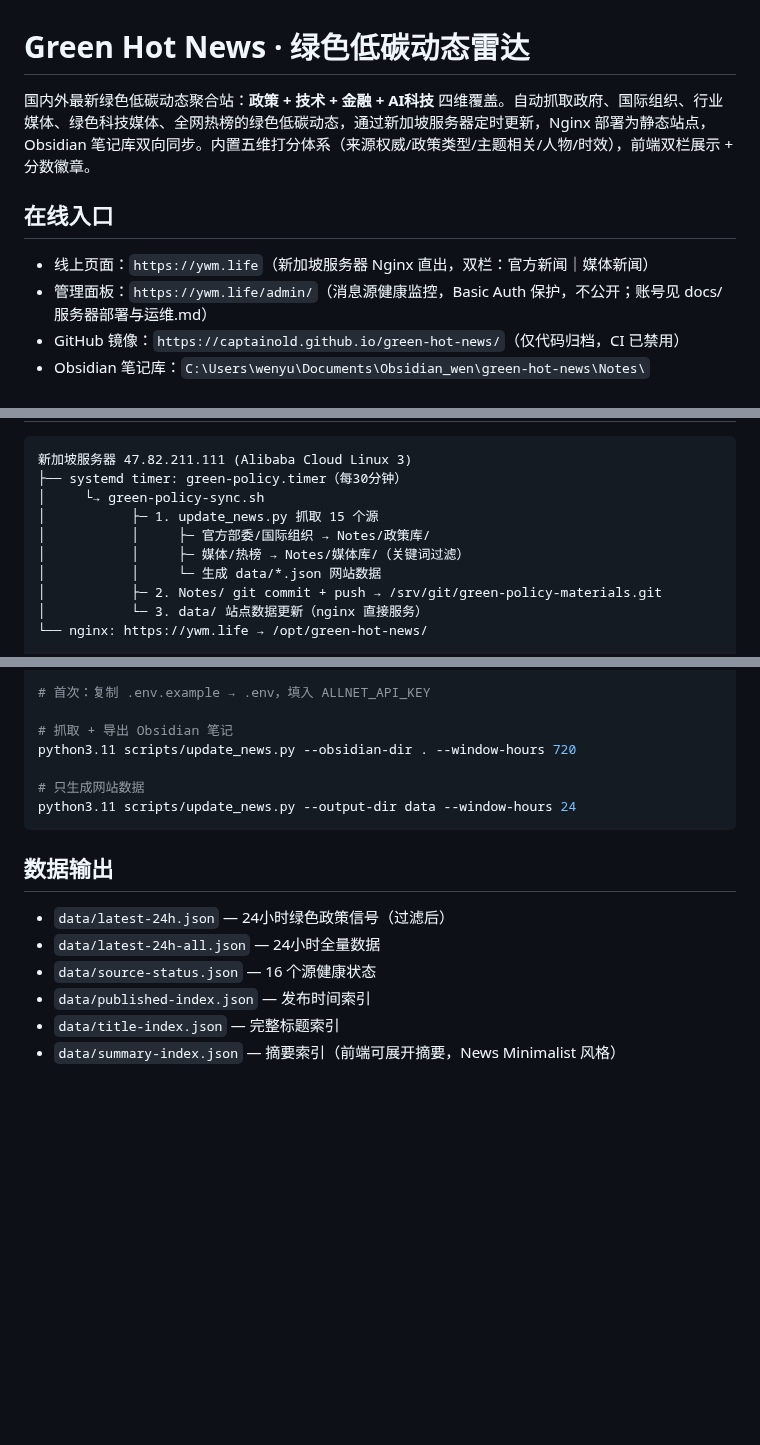
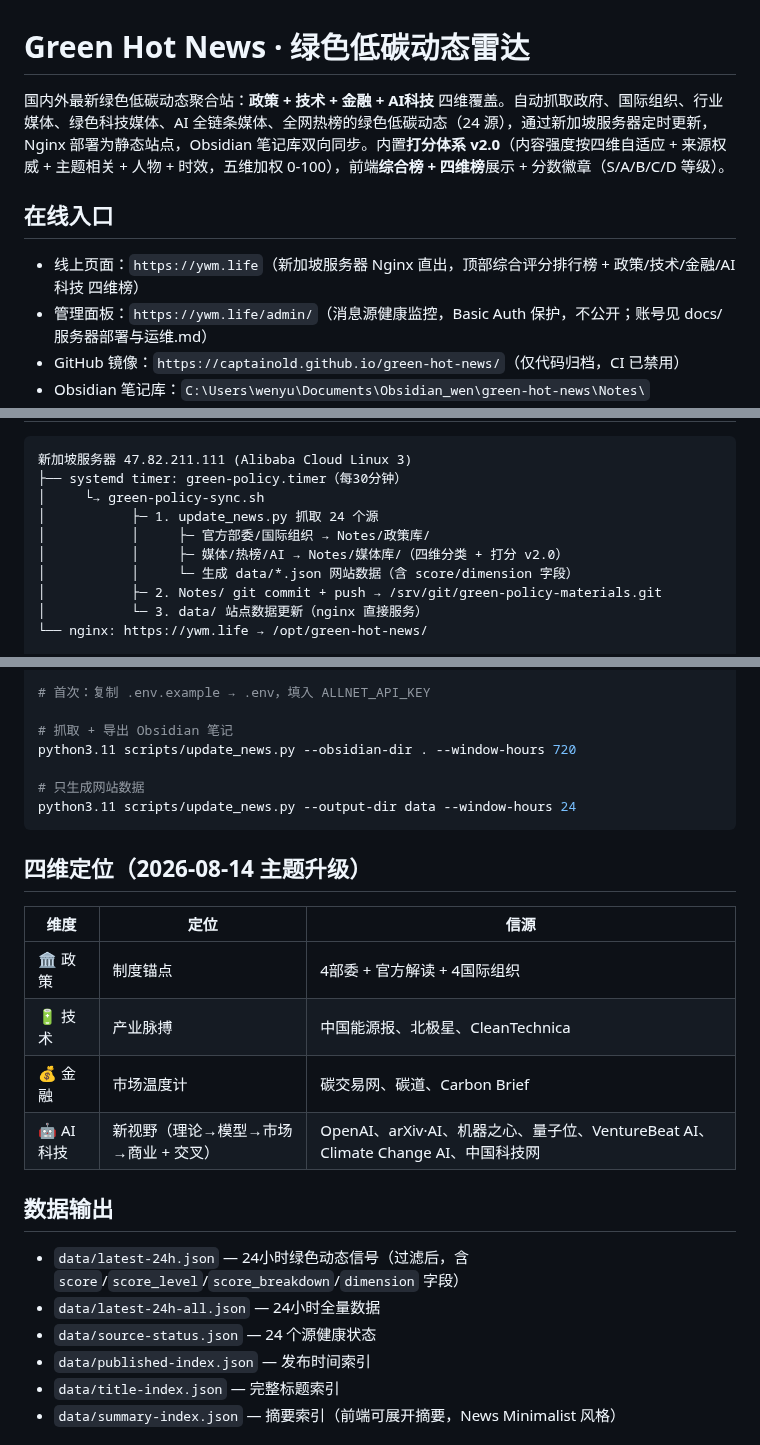
Before and after one commit to captainold/green-hot-news, a Markdown page: README.md, 3 parts joined by grey strips. Drawn GitHub-style; blank space fills up the shorter version.

Commit message:
docs: 项目文档同步 2026-08-14 全部进展
- README: 四维定位表、24源、打分v2.0、综合榜+四维榜、架构图更新
- todo: 打分 v1.0→v2.0、AI科技四维信源扩充
- 标签体系标准: 升级1.1（AI科技全链条关键词+适用范围含媒体库）

````diff
--- a/README.md
+++ b/README.md
@@ -1,10 +1,10 @@
 # Green Hot News · 绿色低碳动态雷达
 
-国内外最新绿色低碳动态聚合站：**政策 + 技术 + 金融 + AI科技** 四维覆盖。自动抓取政府、国际组织、行业媒体、绿色科技媒体、全网热榜的绿色低碳动态，通过新加坡服务器定时更新，Nginx 部署为静态站点，Obsidian 笔记库双向同步。内置五维打分体系（来源权威/政策类型/主题相关/人物/时效），前端双栏展示 + 分数徽章。
+国内外最新绿色低碳动态聚合站：**政策 + 技术 + 金融 + AI科技** 四维覆盖。自动抓取政府、国际组织、行业媒体、绿色科技媒体、AI 全链条媒体、全网热榜的绿色低碳动态（24 源），通过新加坡服务器定时更新，Nginx 部署为静态站点，Obsidian 笔记库双向同步。内置**打分体系 v2.0**（内容强度按四维自适应 + 来源权威 + 主题相关 + 人物 + 时效，五维加权 0-100），前端**综合榜 + 四维榜**展示 + 分数徽章（S/A/B/C/D 等级）。
 
 ## 在线入口
 
-- 线上页面：`https://ywm.life`（新加坡服务器 Nginx 直出，双栏：官方新闻｜媒体新闻）
+- 线上页面：`https://ywm.life`（新加坡服务器 Nginx 直出，顶部综合评分排行榜 + 政策/技术/金融/AI科技 四维榜）
 - 管理面板：`https://ywm.life/admin/`（消息源健康监控，Basic Auth 保护，不公开；账号见 docs/服务器部署与运维.md）
 - GitHub 镜像：`https://captainold.github.io/green-hot-news/`（仅代码归档，CI 已禁用）
 - Obsidian 笔记库：`C:\Users\wenyu\Documents\Obsidian_wen\green-hot-news\Notes\`
@@ -16,10 +16,10 @@
 新加坡服务器 47.82.211.111 (Alibaba Cloud Linux 3)
 ├── systemd timer: green-policy.timer（每30分钟）
 │     └→ green-policy-sync.sh
-│           ├─ 1. update_news.py 抓取 15 个源
+│           ├─ 1. update_news.py 抓取 24 个源
 │           │     ├─ 官方部委/国际组织 → Notes/政策库/
-│           │     ├─ 媒体/热榜 → Notes/媒体库/（关键词过滤）
-│           │     └─ 生成 data/*.json 网站数据
+│           │     ├─ 媒体/热榜/AI → Notes/媒体库/（四维分类 + 打分 v2.0）
+│           │     └─ 生成 data/*.json 网站数据（含 score/dimension 字段）
 │           ├─ 2. Notes/ git commit + push → /srv/git/green-policy-materials.git
 │           └─ 3. data/ 站点数据更新（nginx 直接服务）
 └── nginx: https://ywm.life → /opt/green-hot-news/
@@ -74,11 +73,20 @@ python3.11 scripts/update_news.py --obsidian-dir . --window-hours 720
 python3.11 scripts/update_news.py --output-dir data --window-hours 24
 ```
 
+## 四维定位（2026-08-14 主题升级）
+
+| 维度 | 定位 | 信源 |
+|------|------|------|
+| 🏛️ 政策 | 制度锚点 | 4部委 + 官方解读 + 4国际组织 |
+| 🔋 技术 | 产业脉搏 | 中国能源报、北极星、CleanTechnica |
+| 💰 金融 | 市场温度计 | 碳交易网、碳道、Carbon Brief |
+| 🤖 AI科技 | 新视野（理论→模型→市场→商业 + 交叉） | OpenAI、arXiv·AI、机器之心、量子位、VentureBeat AI、Climate Change AI、中国科技网 |
+
 ## 数据输出
 
-- `data/latest-24h.json` — 24小时绿色政策信号（过滤后）
+- `data/latest-24h.json` — 24小时绿色动态信号（过滤后，含 `score`/`score_level`/`score_breakdown`/`dimension` 字段）
 - `data/latest-24h-all.json` — 24小时全量数据
-- `data/source-status.json` — 16 个源健康状态
+- `data/source-status.json` — 24 个源健康状态
 - `data/published-index.json` — 发布时间索引
 - `data/title-index.json` — 完整标题索引
 - `data/summary-index.json` — 摘要索引（前端可展开摘要，News Minimalist 风格）
````
Also changed, not shown: other parts of README.md (+1 -2 lines), docs/todo.md (+3 -3 lines), docs/标签体系标准.md (+5 -4 lines).
